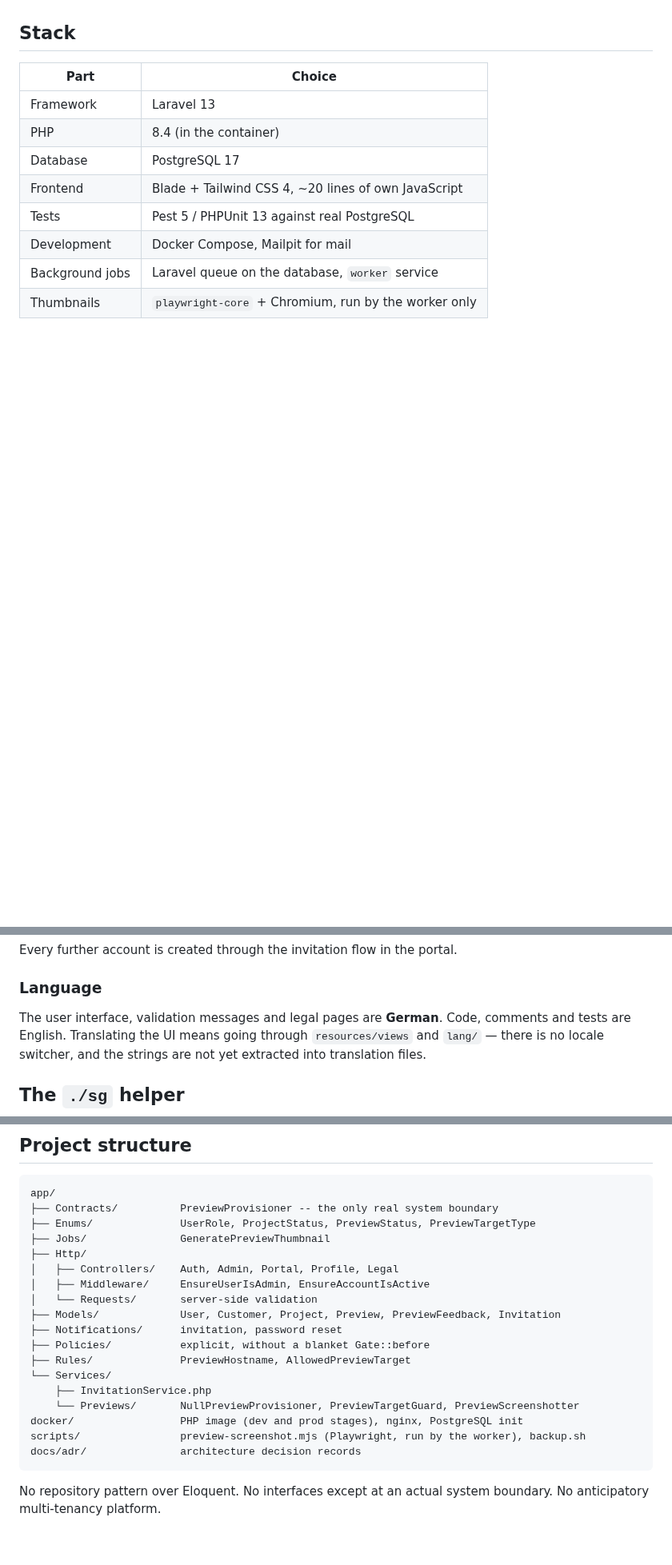
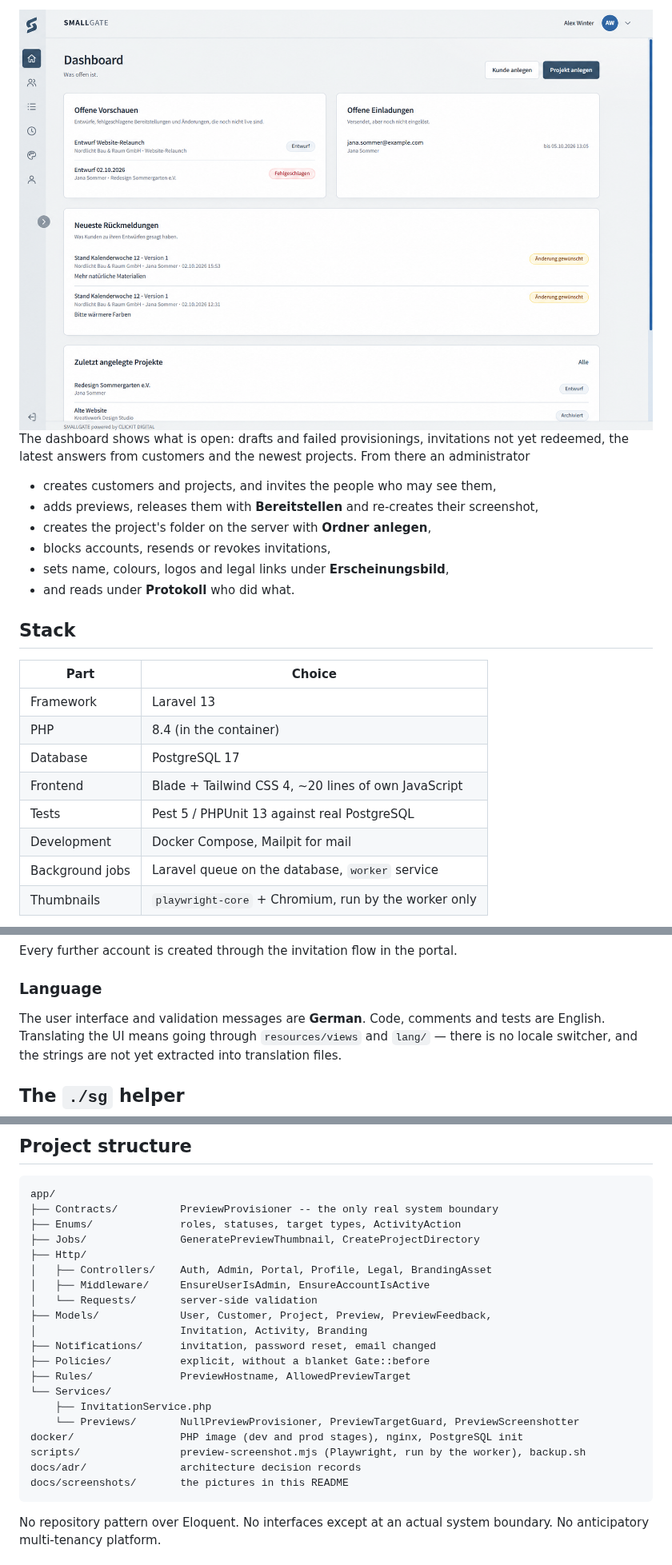
Before and after one commit to r0b0tan/Smallgate, a Markdown page: README.md, 3 parts joined by grey strips. Shown at 80% size. Drawn GitHub-style; pictures changed too: docs/screenshots/admin-dashboard.png (added); blank space fills up the shorter version.

````diff
--- a/README.md
+++ b/README.md
@@ -27,3 +50,16 @@ exist only because somebody was invited.
+<img src="docs/screenshots/admin-dashboard.png" alt="Admin dashboard: open previews, open invitations, latest feedback and recent projects" width="800">
+
+The dashboard shows what is open: drafts and failed provisionings, invitations
+not yet redeemed, the latest answers from customers and the newest projects.
+From there an administrator
+
+- creates customers and projects, and invites the people who may see them,
+- adds previews, releases them with **Bereitstellen** and re-creates their
+  screenshot,
+- creates the project's folder on the server with **Ordner anlegen**,
+- blocks accounts, resends or revokes invitations,
+- sets name, colours, logos and legal links under **Erscheinungsbild**,
+- and reads under **Protokoll** who did what.
 
 ## Stack
 
@@ -130,7 +166,7 @@ Every further account is created through the invitation flow in the portal.
 
 ### Language
 
-The user interface, validation messages and legal pages are **German**. Code,
+The user interface and validation messages are **German**. Code,
 comments and tests are English. Translating the UI means going through
 `resources/views` and `lang/` — there is no locale switcher, and the strings are
 not yet extracted into translation files.
@@ -574,14 +610,15 @@ provisioned, screenshotted nor linked to.
 ```
 app/
 ├── Contracts/          PreviewProvisioner -- the only real system boundary
-├── Enums/              UserRole, ProjectStatus, PreviewStatus, PreviewTargetType
-├── Jobs/               GeneratePreviewThumbnail
+├── Enums/              roles, statuses, target types, ActivityAction
+├── Jobs/               GeneratePreviewThumbnail, CreateProjectDirectory
 ├── Http/
-│   ├── Controllers/    Auth, Admin, Portal, Profile, Legal
+│   ├── Controllers/    Auth, Admin, Portal, Profile, Legal, BrandingAsset
 │   ├── Middleware/     EnsureUserIsAdmin, EnsureAccountIsActive
 │   └── Requests/       server-side validation
-├── Models/             User, Customer, Project, Preview, PreviewFeedback, Invitation
-├── Notifications/      invitation, password reset
+├── Models/             User, Customer, Project, Preview, PreviewFeedback,
+│                       Invitation, Activity, Branding
+├── Notifications/      invitation, password reset, email changed
 ├── Policies/           explicit, without a blanket Gate::before
 ├── Rules/              PreviewHostname, AllowedPreviewTarget
 └── Services/
@@ -590,6 +627,7 @@ app/
 docker/                 PHP image (dev and prod stages), nginx, PostgreSQL init
 scripts/                preview-screenshot.mjs (Playwright, run by the worker), backup.sh
 docs/adr/               architecture decision records
+docs/screenshots/       the pictures in this README
 ```
 
 No repository pattern over Eloquent. No interfaces except at an actual system
````
Also changed, not shown: other parts of README.md (+49 -26 lines), docs/screenshots/kunden-dashboard.png (added), docs/screenshots/login.png (added).
